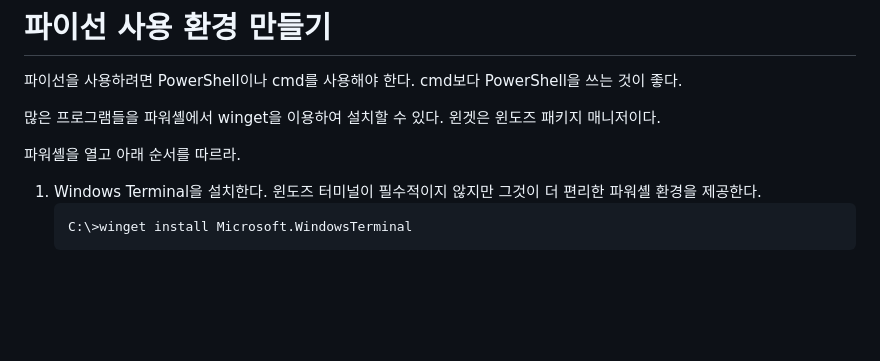
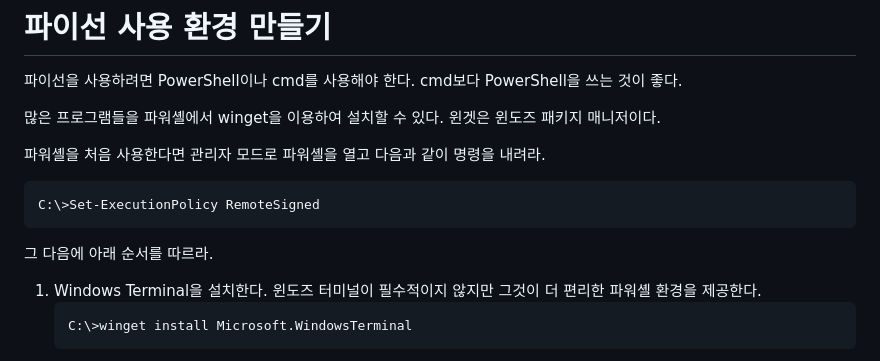
Before and after one commit to YiHoze/texwrapper, a Markdown page: colander.md, the part around the change. Rendered like a GitHub page; blank space fills up the shorter version.

Commit message:
user guide updated

````diff
--- a/colander.md
+++ b/colander.md
@@ -14,7 +14,13 @@ cmd보다 PowerShell을 쓰는 것이 좋다.
 많은 프로그램들을 파워셸에서 winget을 이용하여 설치할 수 있다.
 윈겟은 윈도즈 패키지 매니저이다.
 
-파워셸을 열고 아래 순서를 따르라.
+파워셸을 처음 사용한다면 관리자 모드로 파워셸을 열고 다음과 같이 명령을 내려라.
+
+```
+C:\>Set-ExecutionPolicy RemoteSigned
+```
+
+그 다음에 아래 순서를 따르라.
 
 1. Windows Terminal을 설치한다. 윈도즈 터미널이 필수적이지 않지만 그것이 더 편리한 파워셸 환경을 제공한다.
     ```
````
